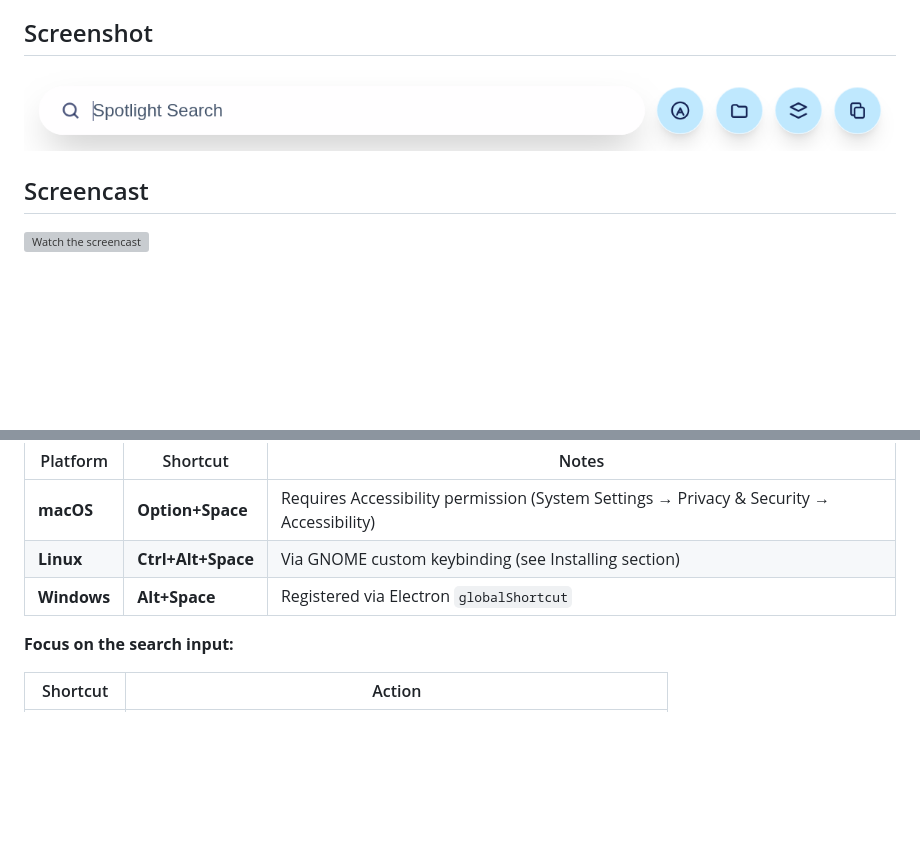
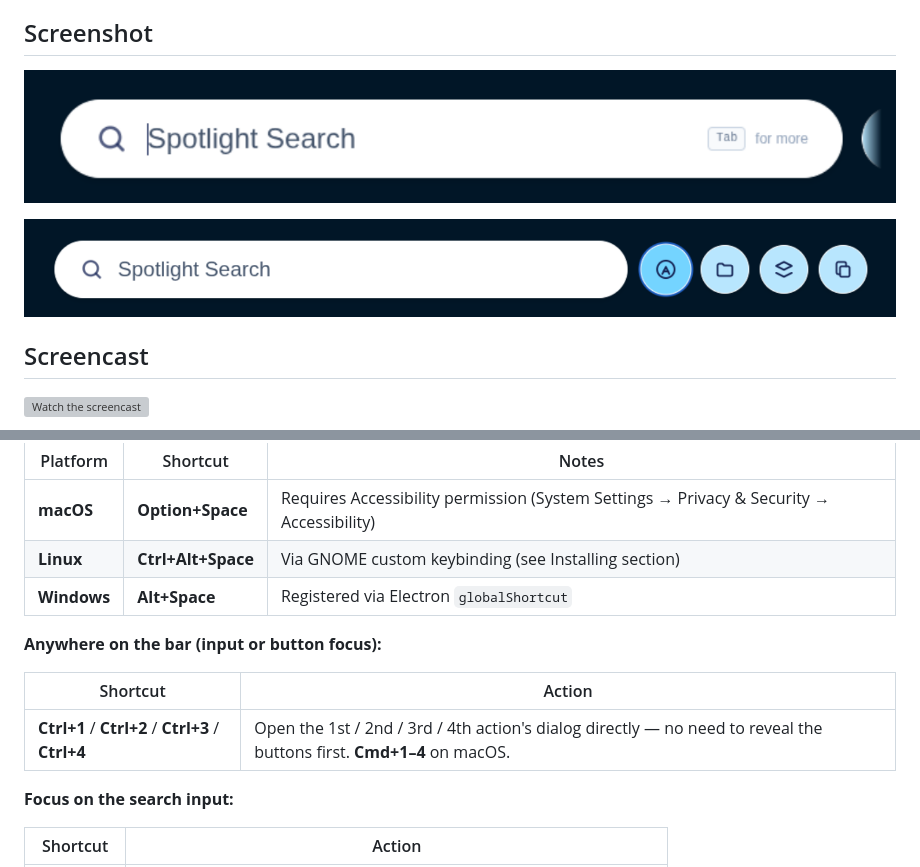
Before and after one commit to sandipchitale/spotlight, a Markdown page: README.md, 2 parts joined by grey strips. Drawn GitHub-style; pictures changed too: screenshots/spotlight-initial.png (added), screenshots/spotlight.png; blank space fills up the shorter version; grey boxes are pictures that could not be loaded.

```diff
--- a/README.md
+++ b/README.md
@@ -5,6 +5,8 @@ A macOS Spotlight–style launcher for **Linux**, **macOS**, and **Windows**, bu
 A frameless, transparent, always-on-top window renders a horizontal pill-shaped search field with a progressive-disclosure row of four circular quick-action buttons. Each button opens a themed popup dialog from which you can launch native apps, open web destinations in your default browser, or preview placeholder actions. The bar is summoned system-wide via `Ctrl+Alt+Space` — first press cold-starts and keeps the process resident, subsequent presses toggle visibility in ~5 ms via a POSIX signal.
 
 ## Screenshot
+
+![Initial Spotlight bar](screenshots/spotlight-initial.png)
 
 ![Spotlight bar](screenshots/spotlight.png)
 
@@ -72,6 +74,12 @@ A frameless, transparent, always-on-top window renders a horizontal pill-shaped
 | **macOS** | **Option+Space** | Requires Accessibility permission (System Settings → Privacy & Security → Accessibility) |
 | **Linux** | **Ctrl+Alt+Space** | Via GNOME custom keybinding (see Installing section) |
 | **Windows** | **Alt+Space** | Registered via Electron `globalShortcut` |
+
+**Anywhere on the bar (input or button focus):**
+
+| Shortcut | Action |
+|---|---|
+| **Ctrl+1** / **Ctrl+2** / **Ctrl+3** / **Ctrl+4** | Open the 1st / 2nd / 3rd / 4th action's dialog directly — no need to reveal the buttons first. **Cmd+1–4** on macOS. |
 
 **Focus on the search input:**
 
```
